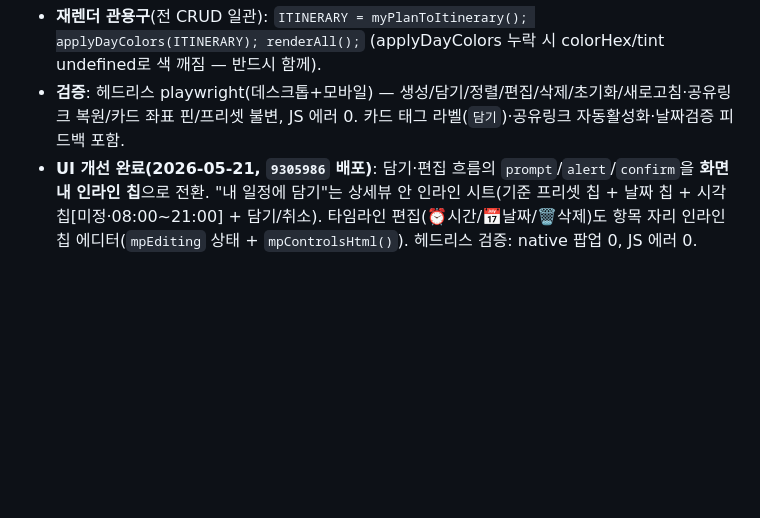
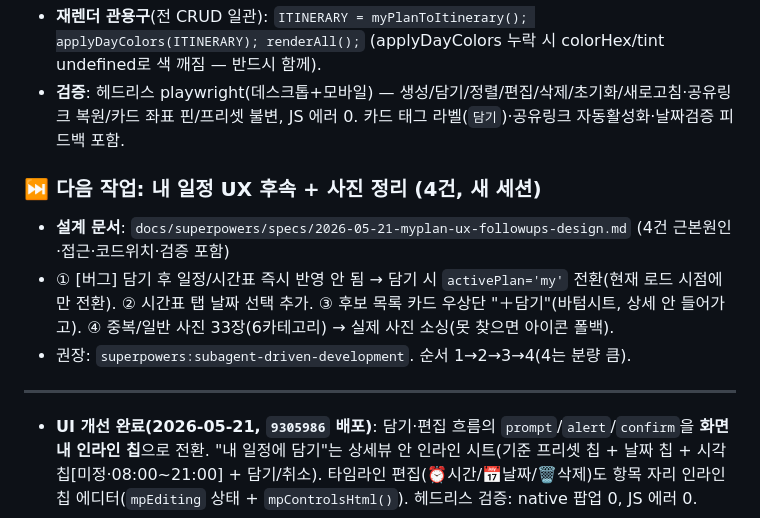
Before and after one commit to rusher2020/danang-trip, a Markdown page: docs/RESUMING.md, the part around the change. GitHub-like rendering; blank space fills up the shorter version.

Commit message:
docs: 내 일정 UX 후속 + 사진 정리 설계(4건) + RESUMING 포인터
- 담기 반응성 버그(activePlan 전환), 시간표 날짜선택, 목록 장바구니식 담기, 중복사진 33장 실제 소싱
- 근본원인·접근·코드위치·헤드리스 검증 포함, 새 세션 실행용

Co-Authored-By: Claude Opus 4.7 (1M context) <noreply@anthropic.com>

```diff
--- a/docs/RESUMING.md
+++ b/docs/RESUMING.md
@@ -28,6 +28,14 @@
 - **핵심 함수**(index.html, `renderPlanTabs` 정의 직전 "내 일정" 모듈): `myPlan` 상태 / `createMyPlanFrom` / `myPlanToItinerary` / `addCardToMyPlan` / `openAddToPlanPicker` / `removeMyPlanItem`·`setMyPlanItemTime`·`moveMyPlanItem` / `resetMyPlan` / `_encodeMyPlanToHash`·`_decodeMyPlanFromHash`. `cardById`, `TRIP_DAYS`.
 - **재렌더 관용구**(전 CRUD 일관): `ITINERARY = myPlanToItinerary(); applyDayColors(ITINERARY); renderAll();` (applyDayColors 누락 시 colorHex/tint undefined로 색 깨짐 — 반드시 함께).
 - **검증**: 헤드리스 playwright(데스크톱+모바일) — 생성/담기/정렬/편집/삭제/초기화/새로고침·공유링크 복원/카드 좌표 핀/프리셋 불변, JS 에러 0. 카드 태그 라벨(`담기`)·공유링크 자동활성화·날짜검증 피드백 포함.
+### ⏭️ 다음 작업: 내 일정 UX 후속 + 사진 정리 (4건, 새 세션)
+
+- **설계 문서**: `docs/superpowers/specs/2026-05-21-myplan-ux-followups-design.md` (4건 근본원인·접근·코드위치·검증 포함)
+- ① [버그] 담기 후 일정/시간표 즉시 반영 안 됨 → 담기 시 `activePlan='my'` 전환(현재 로드 시점에만 전환). ② 시간표 탭 날짜 선택 추가. ③ 후보 목록 카드 우상단 "＋담기"(바텀시트, 상세 안 들어가고). ④ 중복/일반 사진 33장(6카테고리) → 실제 사진 소싱(못 찾으면 아이콘 폴백).
+- 권장: `superpowers:subagent-driven-development`. 순서 1→2→3→4(4는 분량 큼).
+
+---
+
 - **UI 개선 완료(2026-05-21, `9305986` 배포)**: 담기·편집 흐름의 `prompt`/`alert`/`confirm`을 **화면 내 인라인 칩**으로 전환. "내 일정에 담기"는 상세뷰 안 인라인 시트(기준 프리셋 칩 + 날짜 칩 + 시각 칩[미정·08:00~21:00] + 담기/취소). 타임라인 편집(⏰시간/📅날짜/🗑️삭제)도 항목 자리 인라인 칩 에디터(`mpEditing` 상태 + `mpControlsHtml()`). 헤드리스 검증: native 팝업 0, JS 에러 0.
 
 **(아래는 위 완료 작업의 원 설계 메모, 참고용)**
```
Also changed, not shown: 1 other file.
